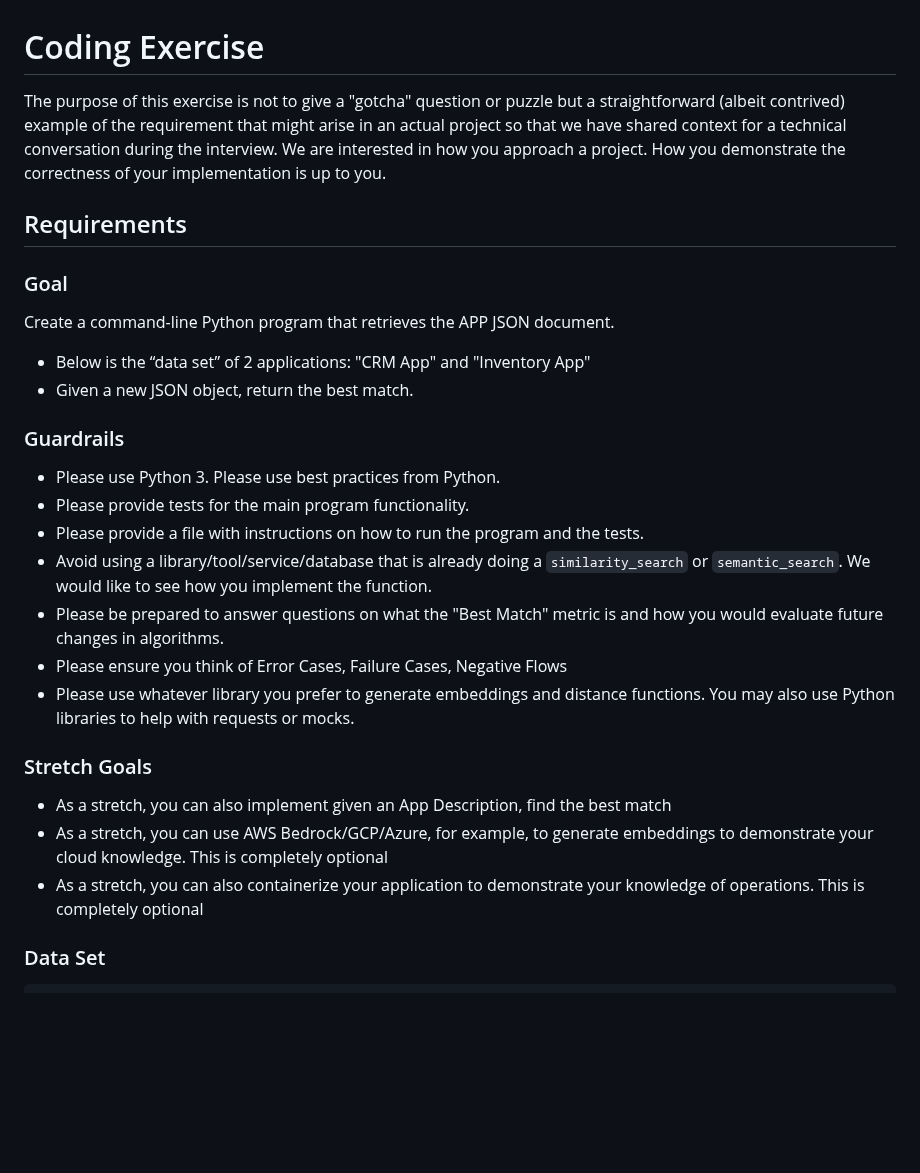
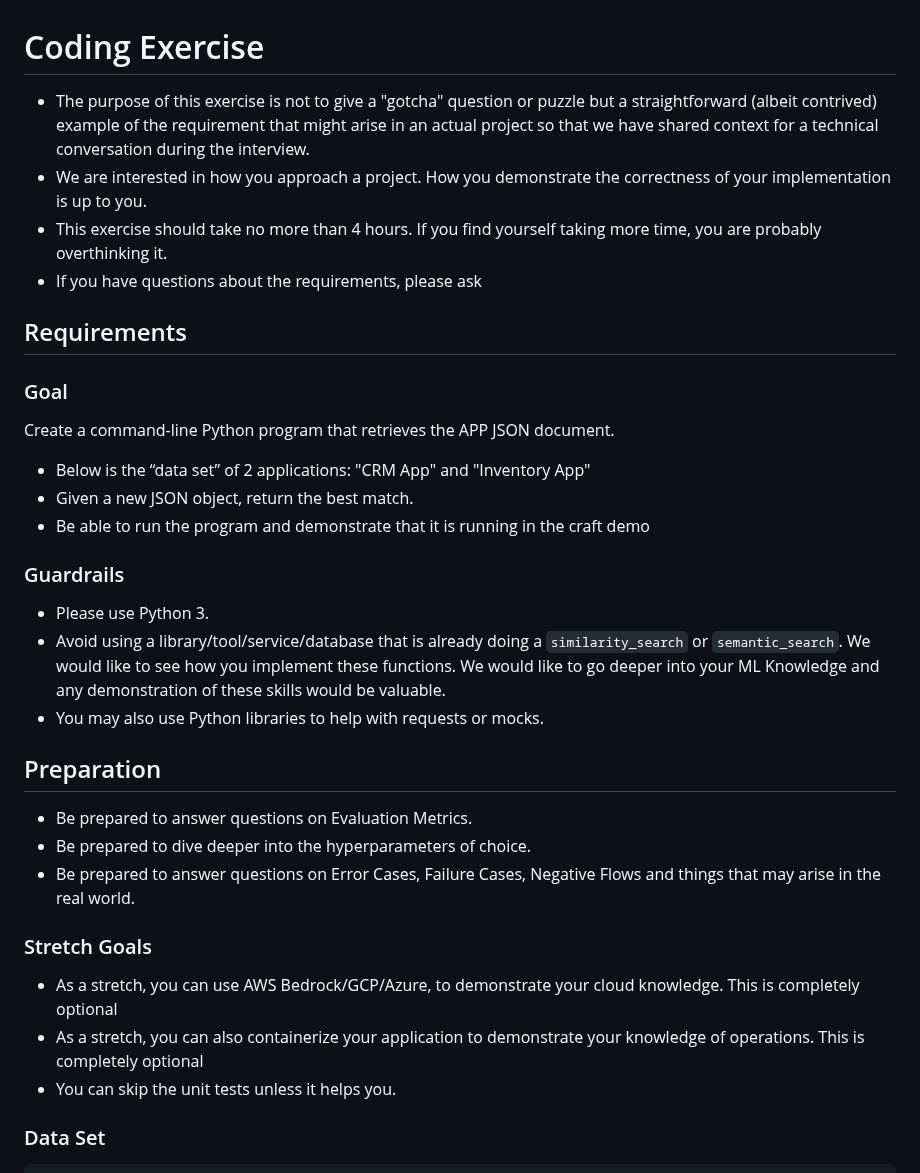
Before and after one commit to QuickBase/interview-demos, a Markdown page: ai/README.md, the part around the change. Rendered like a GitHub page; blank space fills up the shorter version.

Commit message:
Update README.md (#42)

```diff
--- a/ai/README.md
+++ b/ai/README.md
@@ -1,5 +1,8 @@
 # Coding Exercise
-The purpose of this exercise is not to give a "gotcha" question or puzzle but a straightforward (albeit contrived) example of the requirement that might arise in an actual project so that we have shared context for a technical conversation during the interview. We are interested in how you approach a project. How you demonstrate the correctness of your implementation is up to you.
+- The purpose of this exercise is not to give a "gotcha" question or puzzle but a straightforward (albeit contrived) example of the requirement that might arise in an actual project so that we have shared context for a technical conversation during the interview.
+- We are interested in how you approach a project. How you demonstrate the correctness of your implementation is up to you.
+- This exercise should take no more than 4 hours. If you find yourself taking more time, you are probably overthinking it.
+- If you have questions about the  requirements, please ask
 
 
 ## Requirements
@@ -8,22 +11,23 @@ The purpose of this exercise is not to give a "gotcha" question or puzzle but a
 Create a command-line Python program that retrieves the APP JSON document.
 - Below is the  “data set” of 2 applications: "CRM App" and "Inventory App"
 - Given a new JSON object, return the best match.
-
+- Be able to run the program and demonstrate that it is running in the craft demo
 
 ### Guardrails
-- Please use Python 3. Please use best practices from Python.
-- Please provide tests for the main program functionality.
-- Please provide a file with instructions on how to run the program and the tests.
-- Avoid using a library/tool/service/database that is already doing a  `similarity_search` or `semantic_search`. We would like to see how you implement the function.
-- Please be prepared to answer questions on what the "Best Match" metric is and how you would evaluate future changes in algorithms.
-- Please ensure you think of Error Cases, Failure Cases, Negative Flows
-- Please use whatever library you prefer to generate embeddings and distance functions. You may also use Python libraries to help with requests or mocks.
+- Please use Python 3.
+- Avoid using a library/tool/service/database that is already doing a  `similarity_search` or `semantic_search`. We would like to see how you implement these functions. We would like to go deeper into your ML Knowledge and any demonstration of these skills would be valuable.
+- You may also use Python libraries to help with requests or mocks.
+
+## Preparation
+- Be prepared to answer questions on Evaluation Metrics.
+- Be prepared to dive deeper into the hyperparameters of choice.
+- Be prepared to answer questions on Error Cases, Failure Cases, Negative Flows and things that may arise in the real world.
 
 
 ### Stretch Goals
-- As a stretch, you can also implement given an App Description, find the best match
-- As a stretch, you can use AWS Bedrock/GCP/Azure, for example, to generate embeddings to demonstrate your cloud knowledge. This is completely optional
+- As a stretch, you can use AWS Bedrock/GCP/Azure, to demonstrate your cloud knowledge. This is completely optional
 - As a stretch, you can also containerize your application to demonstrate your knowledge of operations. This is completely optional
+- You can skip the unit tests unless it helps you.
 
 
 ### Data Set
```
